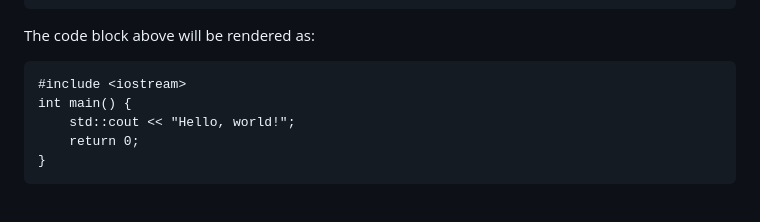
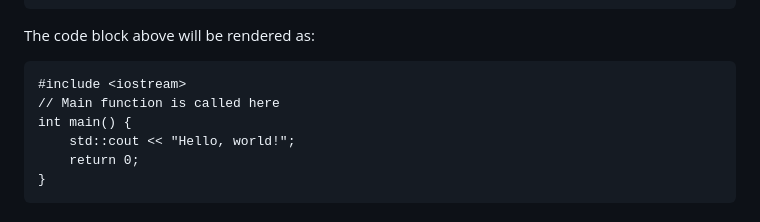
Before and after one commit to rmaicle/latex-templates, a Markdown page: doc-guide/06_markdown.md, the part around the change. GitHub-like rendering.

```diff
--- a/doc-guide/06_markdown.md
+++ b/doc-guide/06_markdown.md
@@ -676,8 +676,9 @@ int main() {
 
 The code block above will be rendered as:
 
-~~~{.numberLines startFrom="3" style=syntax}
+~~~{.numberLines startFrom="5" style=syntax}
 #include <iostream>
+// Main function is called here
 int main() {
     std::cout << "Hello, world!";
     return 0;
```
